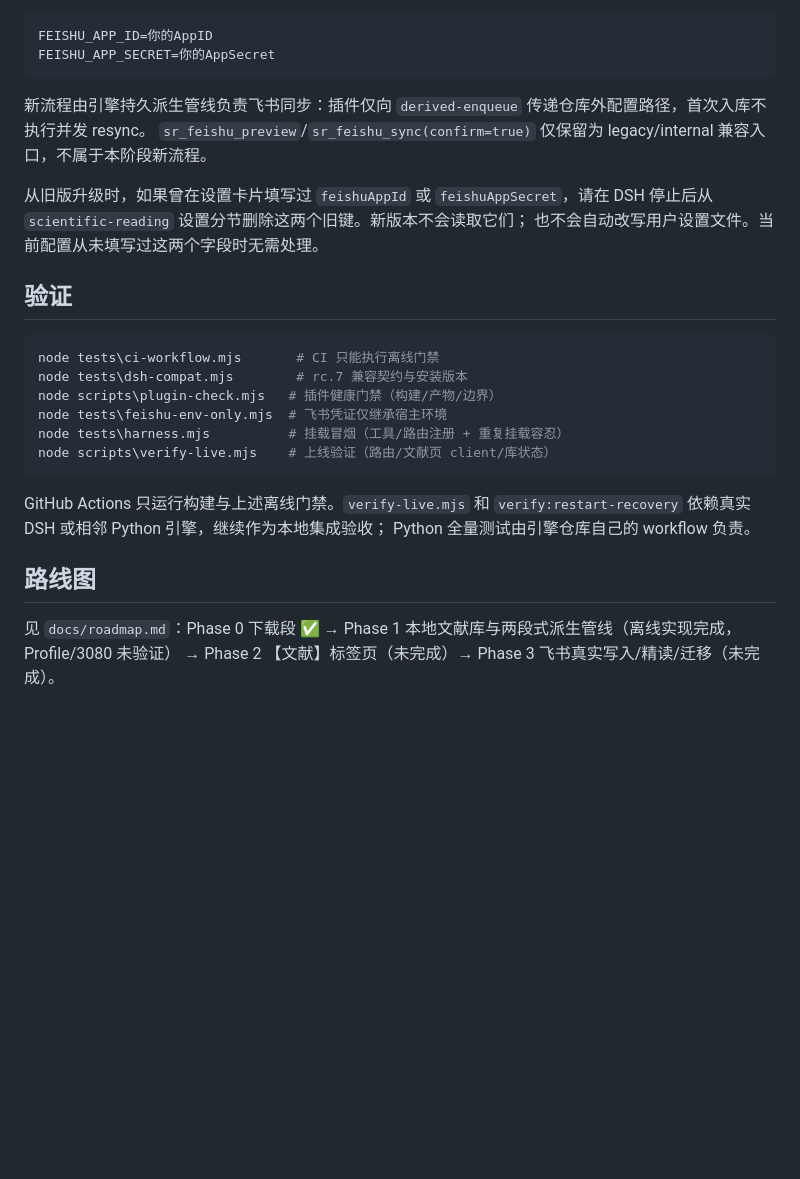
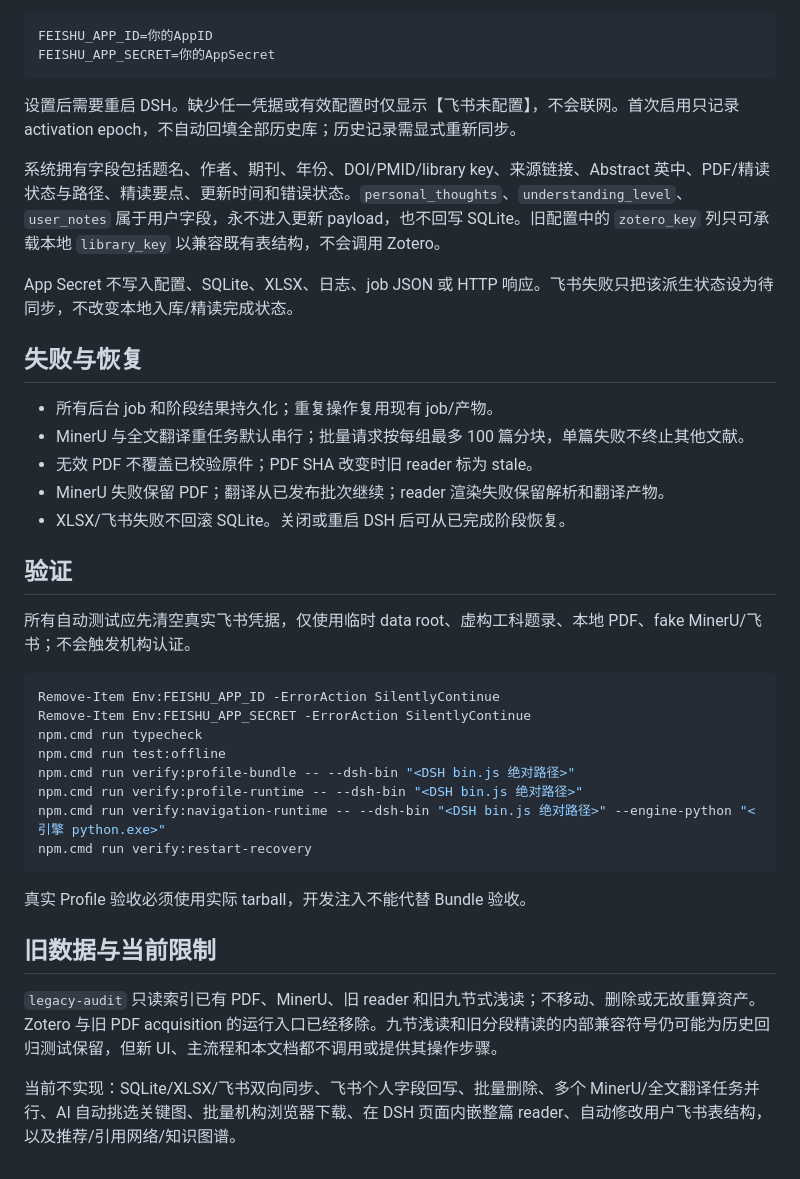
Before and after one commit to TyrionH-is-coding/dsh-scientific-reading, a Markdown page: README.md, the part around one of its changes. Rendered like a GitHub page; blank space fills up the shorter version.

````diff
--- a/README.md
+++ b/README.md
@@ -110,29 +110,39 @@ FEISHU_APP_ID=你的AppID
 FEISHU_APP_SECRET=你的AppSecret
 ```
 
-新流程由引擎持久派生管线负责飞书同步：插件仅向 `derived-enqueue` 传递仓库外配置路径，首次入库不执行并发 resync。
-`sr_feishu_preview`/`sr_feishu_sync(confirm=true)` 仅保留为 legacy/internal 兼容入口，不属于本阶段新流程。
+设置后需要重启 DSH。缺少任一凭据或有效配置时仅显示【飞书未配置】，不会联网。首次启用只记录 activation epoch，不自动回填全部历史库；历史记录需显式重新同步。
 
-从旧版升级时，如果曾在设置卡片填写过 `feishuAppId` 或 `feishuAppSecret`，请在
-DSH 停止后从 `scientific-reading` 设置分节删除这两个旧键。新版本不会读取它们；
-也不会自动改写用户设置文件。当前配置从未填写过这两个字段时无需处理。
+系统拥有字段包括题名、作者、期刊、年份、DOI/PMID/library key、来源链接、Abstract 英中、PDF/精读状态与路径、精读要点、更新时间和错误状态。`personal_thoughts`、`understanding_level`、`user_notes` 属于用户字段，永不进入更新 payload，也不回写 SQLite。旧配置中的 `zotero_key` 列只可承载本地 `library_key` 以兼容既有表结构，不会调用 Zotero。
+
+App Secret 不写入配置、SQLite、XLSX、日志、job JSON 或 HTTP 响应。飞书失败只把该派生状态设为待同步，不改变本地入库/精读完成状态。
+
+## 失败与恢复
+
+- 所有后台 job 和阶段结果持久化；重复操作复用现有 job/产物。
+- MinerU 与全文翻译重任务默认串行；批量请求按每组最多 100 篇分块，单篇失败不终止其他文献。
+- 无效 PDF 不覆盖已校验原件；PDF SHA 改变时旧 reader 标为 stale。
+- MinerU 失败保留 PDF；翻译从已发布批次继续；reader 渲染失败保留解析和翻译产物。
+- XLSX/飞书失败不回滚 SQLite。关闭或重启 DSH 后可从已完成阶段恢复。
 
 ## 验证
 
+所有自动测试应先清空真实飞书凭据，仅使用临时 data root、虚构工科题录、本地 PDF、fake MinerU/飞书；不会触发机构认证。
+
 ```powershell
-node tests\ci-workflow.mjs       # CI 只能执行离线门禁
-node tests\dsh-compat.mjs        # rc.7 兼容契约与安装版本
-node scripts\plugin-check.mjs   # 插件健康门禁（构建/产物/边界）
-node tests\feishu-env-only.mjs  # 飞书凭证仅继承宿主环境
-node tests\harness.mjs          # 挂载冒烟（工具/路由注册 + 重复挂载容忍）
-node scripts\verify-live.mjs    # 上线验证（路由/文献页 client/库状态）
+Remove-Item Env:FEISHU_APP_ID -ErrorAction SilentlyContinue
+Remove-Item Env:FEISHU_APP_SECRET -ErrorAction SilentlyContinue
+npm.cmd run typecheck
+npm.cmd run test:offline
+npm.cmd run verify:profile-bundle -- --dsh-bin "<DSH bin.js 绝对路径>"
+npm.cmd run verify:profile-runtime -- --dsh-bin "<DSH bin.js 绝对路径>"
+npm.cmd run verify:navigation-runtime -- --dsh-bin "<DSH bin.js 绝对路径>" --engine-python "<引擎 python.exe>"
+npm.cmd run verify:restart-recovery
 ```
 
-GitHub Actions 只运行构建与上述离线门禁。`verify-live.mjs` 和
-`verify:restart-recovery` 依赖真实 DSH 或相邻 Python 引擎，继续作为本地集成验收；
-Python 全量测试由引擎仓库自己的 workflow 负责。
+真实 Profile 验收必须使用实际 tarball，开发注入不能代替 Bundle 验收。
 
-## 路线图
+## 旧数据与当前限制
 
-见 `docs/roadmap.md`：Phase 0 下载段 ✅ → Phase 1 本地文献库与两段式派生管线（离线实现完成，Profile/3080 未验证）
-→ Phase 2 【文献】标签页（未完成）→ Phase 3 飞书真实写入/精读/迁移（未完成）。
+`legacy-audit` 只读索引已有 PDF、MinerU、旧 reader 和旧九节式浅读；不移动、删除或无故重算资产。Zotero 与旧 PDF acquisition 的运行入口已经移除。九节浅读和旧分段精读的内部兼容符号仍可能为历史回归测试保留，但新 UI、主流程和本文档都不调用或提供其操作步骤。
+
+当前不实现：SQLite/XLSX/飞书双向同步、飞书个人字段回写、批量删除、多个 MinerU/全文翻译任务并行、AI 自动挑选关键图、批量机构浏览器下载、在 DSH 页面内嵌整篇 reader、自动修改用户飞书表结构，以及推荐/引用网络/知识图谱。
````
Also changed, not shown: other parts of README.md (+83 -83 lines), 2 other files.
